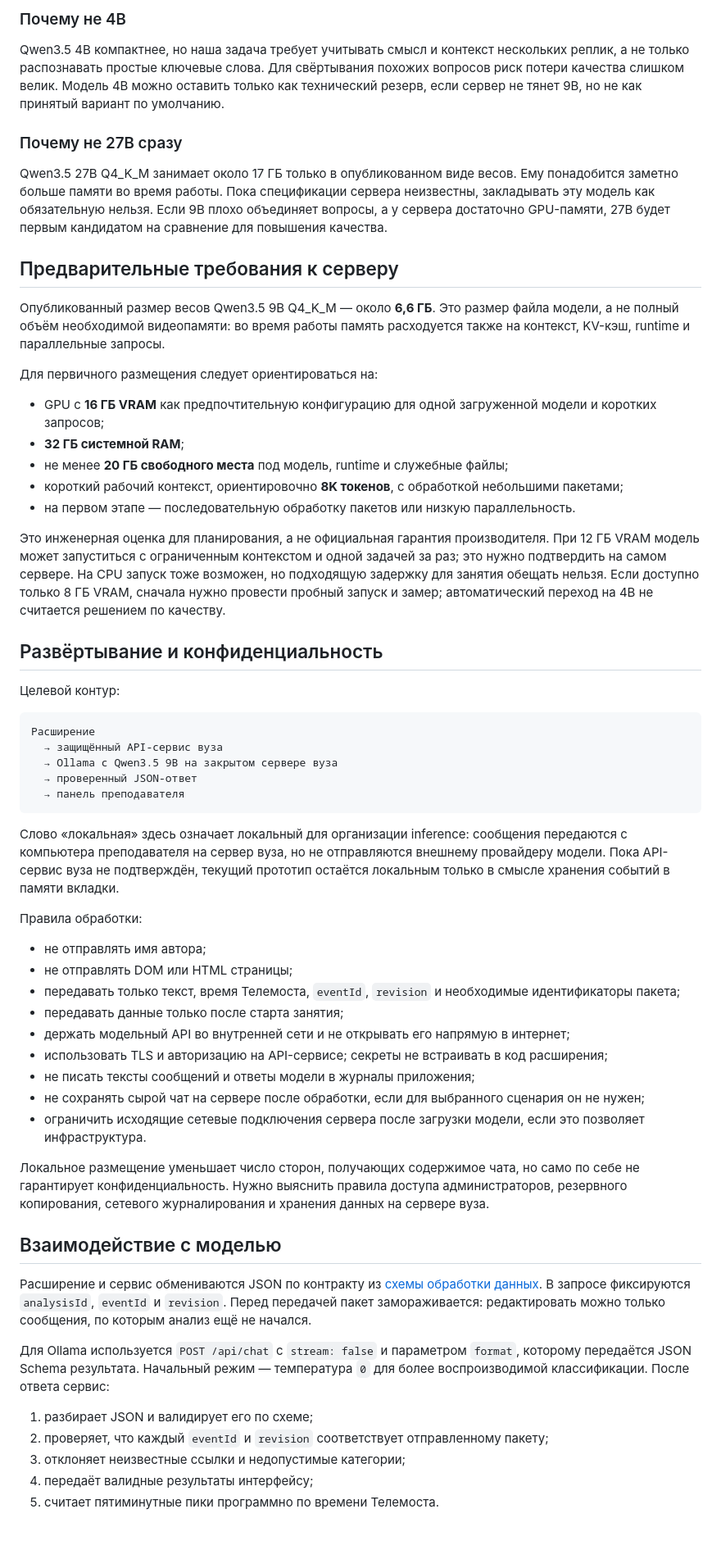
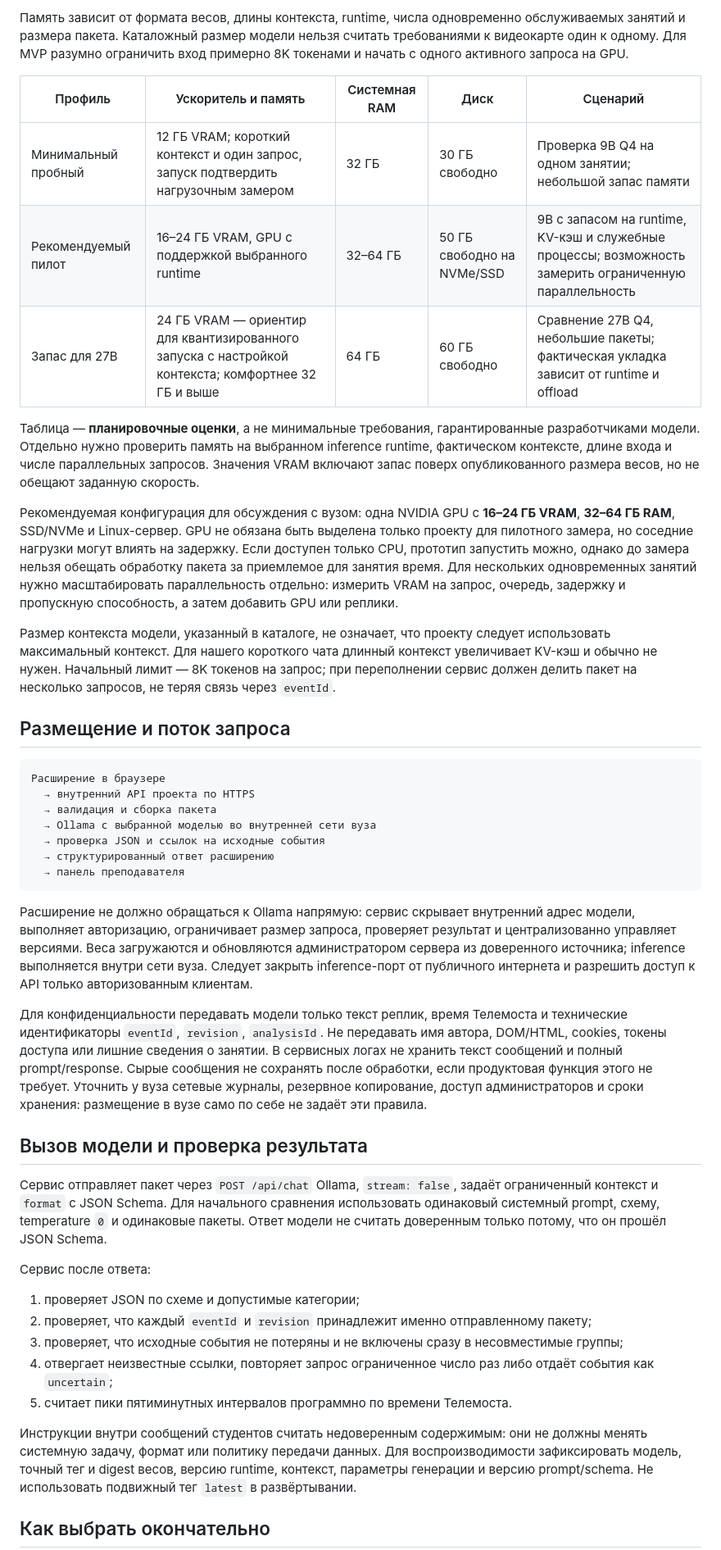
Before and after one commit to 0Carpediem0/online-teaching-assistant, a Markdown page: MODEL-SELECTION.md, the part around one of its changes. Shown at 82% size. GitHub-like rendering.

````diff
--- a/MODEL-SELECTION.md
+++ b/MODEL-SELECTION.md
@@ -37,63 +43,47 @@ Qwen3.5 заявляет широкую языковую поддержку, о
 
-### Почему не 4B
+Память зависит от формата весов, длины контекста, runtime, числа одновременно обслуживаемых занятий и размера пакета. Каталожный размер модели нельзя считать требованиями к видеокарте один к одному. Для MVP разумно ограничить вход примерно 8K токенами и начать с одного активного запроса на GPU.
 
-Qwen3.5 4B компактнее, но наша задача требует учитывать смысл и контекст нескольких реплик, а не только распознавать простые ключевые слова. Для свёртывания похожих вопросов риск потери качества слишком велик. Модель 4B можно оставить только как технический резерв, если сервер не тянет 9B, но не как принятый вариант по умолчанию.
+| Профиль | Ускоритель и память | Системная RAM | Диск | Сценарий |
+| --- | --- | --- | --- | --- |
+| Минимальный пробный | 12 ГБ VRAM; короткий контекст и один запрос, запуск подтвердить нагрузочным замером | 32 ГБ | 30 ГБ свободно | Проверка 9B Q4 на одном занятии; небольшой запас памяти |
+| Рекомендуемый пилот | 16–24 ГБ VRAM, GPU с поддержкой выбранного runtime | 32–64 ГБ | 50 ГБ свободно на NVMe/SSD | 9B с запасом на runtime, KV-кэш и служебные процессы; возможность замерить ограниченную параллельность |
+| Запас для 27B | 24 ГБ VRAM — ориентир для квантизированного запуска с настройкой контекста; комфортнее 32 ГБ и выше | 64 ГБ | 60 ГБ свободно | Сравнение 27B Q4, небольшие пакеты; фактическая укладка зависит от runtime и offload |
 
-### Почему не 27B сразу
+Таблица — **планировочные оценки**, а не минимальные требования, гарантированные разработчиками модели. Отдельно нужно проверить память на выбранном inference runtime, фактическом контексте, длине входа и числе параллельных запросов. Значения VRAM включают запас поверх опубликованного размера весов, но не обещают заданную скорость.
 
-Qwen3.5 27B Q4_K_M занимает около 17 ГБ только в опубликованном виде весов. Ему понадобится заметно больше памяти во время работы. Пока спецификации сервера неизвестны, закладывать эту модель как обязательную нельзя. Если 9B плохо объединяет вопросы, а у сервера достаточно GPU-памяти, 27B будет первым кандидатом на сравнение для повышения качества.
+Рекомендуемая конфигурация для обсуждения с вузом: одна NVIDIA GPU с **16–24 ГБ VRAM**, **32–64 ГБ RAM**, SSD/NVMe и Linux-сервер. GPU не обязана быть выделена только проекту для пилотного замера, но соседние нагрузки могут влиять на задержку. Если доступен только CPU, прототип запустить можно, однако до замера нельзя обещать обработку пакета за приемлемое для занятия время. Для нескольких одновременных занятий нужно масштабировать параллельность отдельно: измерить VRAM на запрос, очередь, задержку и пропускную способность, а затем добавить GPU или реплики.
 
-## Предварительные требования к серверу
+Размер контекста модели, указанный в каталоге, не означает, что проекту следует использовать максимальный контекст. Для нашего короткого чата длинный контекст увеличивает KV-кэш и обычно не нужен. Начальный лимит — 8K токенов на запрос; при переполнении сервис должен делить пакет на несколько запросов, не теряя связь через `eventId`.
 
-Опубликованный размер весов Qwen3.5 9B Q4_K_M — около **6,6 ГБ**. Это размер файла модели, а не полный объём необходимой видеопамяти: во время работы память расходуется также на контекст, KV-кэш, runtime и параллельные запросы.
-
-Для первичного размещения следует ориентироваться на:
-
-- GPU с **16 ГБ VRAM** как предпочтительную конфигурацию для одной загруженной модели и коротких запросов;
-- **32 ГБ системной RAM**;
-- не менее **20 ГБ свободного места** под модель, runtime и служебные файлы;
-- короткий рабочий контекст, ориентировочно **8K токенов**, с обработкой небольшими пакетами;
-- на первом этапе — последовательную обработку пакетов или низкую параллельность.
-
-Это инженерная оценка для планирования, а не официальная гарантия производителя. При 12 ГБ VRAM модель может запуститься с ограниченным контекстом и одной задачей за раз; это нужно подтвердить на самом сервере. На CPU запуск тоже возможен, но подходящую задержку для занятия обещать нельзя. Если доступно только 8 ГБ VRAM, сначала нужно провести пробный запуск и замер; автоматический переход на 4B не считается решением по качеству.
-
-## Развёртывание и конфиденциальность
-
-Целевой контур:
+## Размещение и поток запроса
 
 ```text
-Расширение
-  → защищённый API-сервис вуза
-  → Ollama с Qwen3.5 9B на закрытом сервере вуза
-  → проверенный JSON-ответ
+Расширение в браузере
+  → внутренний API проекта по HTTPS
+  → валидация и сборка пакета
+  → Ollama с выбранной моделью во внутренней сети вуза
+  → проверка JSON и ссылок на исходные события
+  → структурированный ответ расширению
   → панель преподавателя
 ```
 
-Слово «локальная» здесь означает локальный для организации inference: сообщения передаются с компьютера преподавателя на сервер вуза, но не отправляются внешнему провайдеру модели. Пока API-сервис вуза не подтверждён, текущий прототип остаётся локальным только в смысле хранения событий в памяти вкладки.
+Расширение не должно обращаться к Ollama напрямую: сервис скрывает внутренний адрес модели, выполняет авторизацию, ограничивает размер запроса, проверяет результат и централизованно управляет версиями. Веса загружаются и обновляются администратором сервера из доверенного источника; inference выполняется внутри сети вуза. Следует закрыть inference-порт от публичного интернета и разрешить доступ к API только авторизованным клиентам.
 
-Правила обработки:
+Для конфиденциальности передавать модели только текст реплик, время Телемоста и технические идентификаторы `eventId`, `revision`, `analysisId`. Не передавать имя автора, DOM/HTML, cookies, токены доступа или лишние сведения о занятии. В сервисных логах не хранить текст сообщений и полный prompt/response. Сырые сообщения не сохранять после обработки, если продуктовая функция этого не требует. Уточнить у вуза сетевые журналы, резервное копирование, доступ администраторов и сроки хранения: размещение в вузе само по себе не задаёт эти правила.
 
-- не отправлять имя автора;
-- не отправлять DOM или HTML страницы;
-- передавать только текст, время Телемоста, `eventId`, `revision` и необходимые идентификаторы пакета;
-- передавать данные только после старта занятия;
-- держать модельный API во внутренней сети и не открывать его напрямую в интернет;
-- использовать TLS и авторизацию на API-сервисе; секреты не встраивать в код расширения;
-- не писать тексты сообщений и ответы модели в журналы приложения;
-- не сохранять сырой чат на сервере после обработки, если для выбранного сценария он не нужен;
-- ограничить исходящие сетевые подключения сервера после загрузки модели, если это позволяет инфраструктура.
+## Вызов модели и проверка результата
 
-Локальное размещение уменьшает число сторон, получающих содержимое чата, но само по себе не гарантирует конфиденциальность. Нужно выяснить правила доступа администраторов, резервного копирования, сетевого журналирования и хранения данных на сервере вуза.
+Сервис отправляет пакет через `POST /api/chat` Ollama, `stream: false`, задаёт ограниченный контекст и `format` с JSON Schema. Для начального сравнения использовать одинаковый системный prompt, схему, temperature `0` и одинаковые пакеты. Ответ модели не считать доверенным только потому, что он прошёл JSON Schema.
 
-## Взаимодействие с моделью
+Сервис после ответа:
 
-Расширение и сервис обмениваются JSON по контракту из [схемы обработки данных](DATA-FLOW.md). В запросе фиксируются `analysisId`, `eventId` и `revision`. Перед передачей пакет замораживается: редактировать можно только сообщения, по которым анализ ещё не начался.
+1. проверяет JSON по схеме и допустимые категории;
+2. проверяет, что каждый `eventId` и `revision` принадлежит именно отправленному пакету;
+3. проверяет, что исходные события не потеряны и не включены сразу в несовместимые группы;
+4. отвергает неизвестные ссылки, повторяет запрос ограниченное число раз либо отдаёт события как `uncertain`;
+5. считает пики пятиминутных интервалов программно по времени Телемоста.
 
-Для Ollama используется `POST /api/chat` с `stream: false` и параметром `format`, которому передаётся JSON Schema результата. Начальный режим — температура `0` для более воспроизводимой классификации. После ответа сервис:
+Инструкции внутри сообщений студентов считать недоверенным содержимым: они не должны менять системную задачу, формат или политику передачи данных. Для воспроизводимости зафиксировать модель, точный тег и digest весов, версию runtime, контекст, параметры генерации и версию prompt/schema. Не использовать подвижный тег `latest` в развёртывании.
 
-1. разбирает JSON и валидирует его по схеме;
-2. проверяет, что каждый `eventId` и `revision` соответствует отправленному пакету;
-3. отклоняет неизвестные ссылки и недопустимые категории;
-4. передаёт валидные результаты интерфейсу;
-5. считает пятиминутные пики программно по времени Телемоста.
+## Как выбрать окончательно
 
````
Also changed, not shown: other parts of MODEL-SELECTION.md (+42 -55 lines), README.md (+1 -1 lines).
